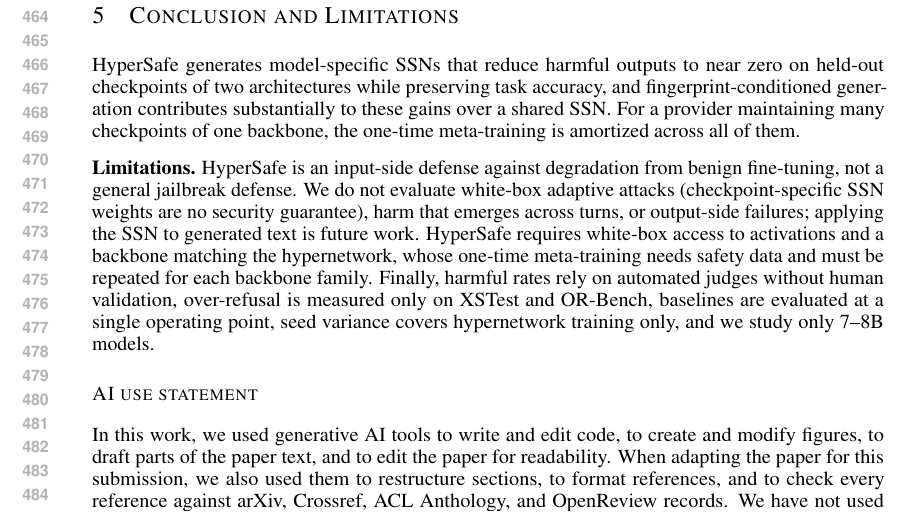
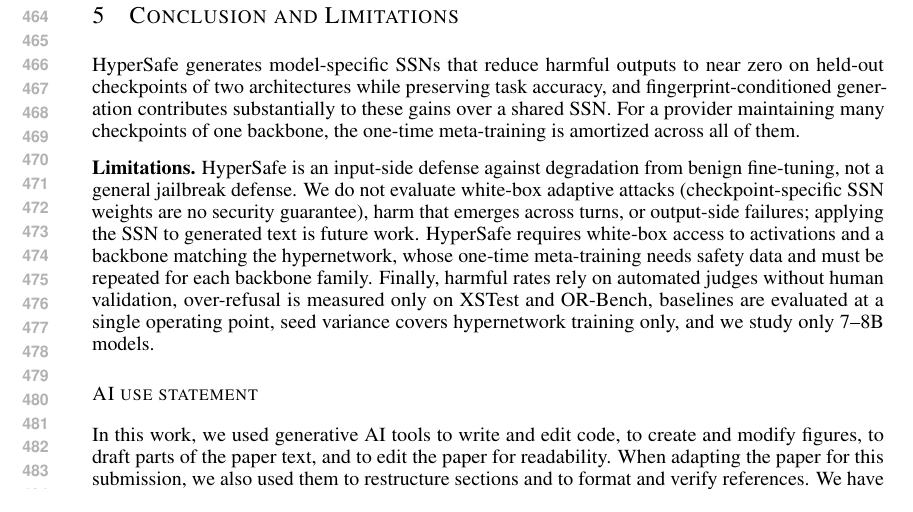
Before and after one commit to nokronim/Remedy-your-damaged-safety-alignment-at-only-inference-cost, a LaTeX paper (iclr2027_conference.tex, which reads sec/statements.tex): part of page 9 of 22, cut so that both start at the same text. Compiled offline with pdfLaTeX.

Commit message:
Shorten reference sentence in AI use statement
Co-Authored-By: Claude Opus 5.5 <noreply@anthropic.com>

```diff
--- a/sec/statements.tex
+++ b/sec/statements.tex
@@ -2,7 +2,7 @@
 
 \subsection*{AI use statement}
 % Required by the ICLR 2027 AI policy (https://iclr.cc/Conferences/2027/AIPolicyForAuthors).
-In this work, we used generative AI tools to write and edit code, to create and modify figures, to draft parts of the paper text, and to edit the paper for readability. When adapting the paper for this submission, we also used them to restructure sections, to format references, and to check every reference against arXiv, Crossref, ACL Anthology, and OpenReview records. We have not used generative AI tools to design experiments, interpret results, propose hypotheses, or formulate claims; generating synthetic data, writing proofs, translation, cleaning or reformatting datasets, and qualitative data analysis are not applicable to this work. All AI-assisted code was reviewed by the authors, and all AI-assisted text and figures were checked against our experimental results. We take responsibility for the final content of this work, including text, claims, and artifacts produced with the aid of generative AI.
+In this work, we used generative AI tools to write and edit code, to create and modify figures, to draft parts of the paper text, and to edit the paper for readability. When adapting the paper for this submission, we also used them to restructure sections and to format and verify references. We have not used generative AI tools to design experiments, interpret results, propose hypotheses, or formulate claims; generating synthetic data, writing proofs, translation, cleaning or reformatting datasets, and qualitative data analysis are not applicable to this work. All AI-assisted code was reviewed by the authors, and all AI-assisted text and figures were checked against our experimental results. We take responsibility for the final content of this work, including text, claims, and artifacts produced with the aid of generative AI.
 
 \subsection*{Ethics statement}
 \method{} is intended to reduce harmful outputs of fine-tuned LLMs. Our experiments use only publicly available models and benchmarks; the role-play evaluation pairs publicly collected DAN-style templates with JailbreakBench behaviors. A defense that appears strong under automated evaluation can create a false sense of security. We therefore state the threat model and evaluation limitations explicitly (Section~\ref{sec:conclusion}) and recommend that \method{} be used alongside, not instead of, other safeguards such as output-side moderation.
```
